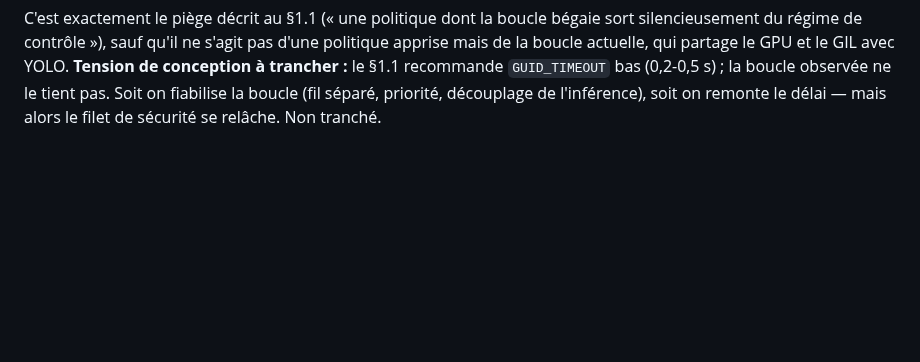
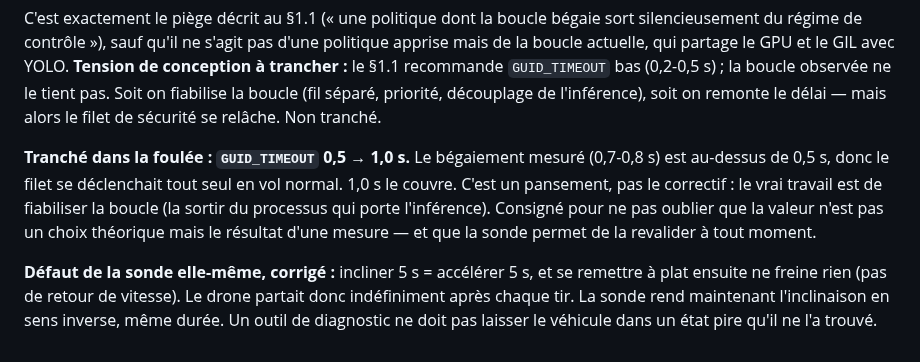
Before and after one commit to victormonnot/argos, a Markdown page: docs/journal.md, the part around the change. Rendered like a GitHub page; blank space fills up the shorter version.

Commit message:
feat: Update GUID_TIMEOUT to 1.0s based on measured latency to enhance stability and prevent false triggers

```diff
--- a/docs/journal.md
+++ b/docs/journal.md
@@ -2225,3 +2225,14 @@ de la boucle actuelle, qui partage le GPU et le GIL avec YOLO. **Tension de conc
 trancher :** le §1.1 recommande `GUID_TIMEOUT` bas (0,2-0,5 s) ; la boucle observée ne le tient
 pas. Soit on fiabilise la boucle (fil séparé, priorité, découplage de l'inférence), soit on
 remonte le délai — mais alors le filet de sécurité se relâche. Non tranché.
+
+**Tranché dans la foulée : `GUID_TIMEOUT` 0,5 → 1,0 s.** Le bégaiement mesuré (0,7-0,8 s) est
+au-dessus de 0,5 s, donc le filet se déclenchait tout seul en vol normal. 1,0 s le couvre.
+C'est un pansement, pas le correctif : le vrai travail est de fiabiliser la boucle (la sortir du
+processus qui porte l'inférence). Consigné pour ne pas oublier que la valeur n'est pas un choix
+théorique mais le résultat d'une mesure — et que la sonde permet de la revalider à tout moment.
+
+**Défaut de la sonde elle-même, corrigé :** incliner 5 s = accélérer 5 s, et se remettre à plat
+ensuite ne freine rien (pas de retour de vitesse). Le drone partait donc indéfiniment après
+chaque tir. La sonde rend maintenant l'inclinaison en sens inverse, même durée. Un outil de
+diagnostic ne doit pas laisser le véhicule dans un état pire qu'il ne l'a trouvé.
```
